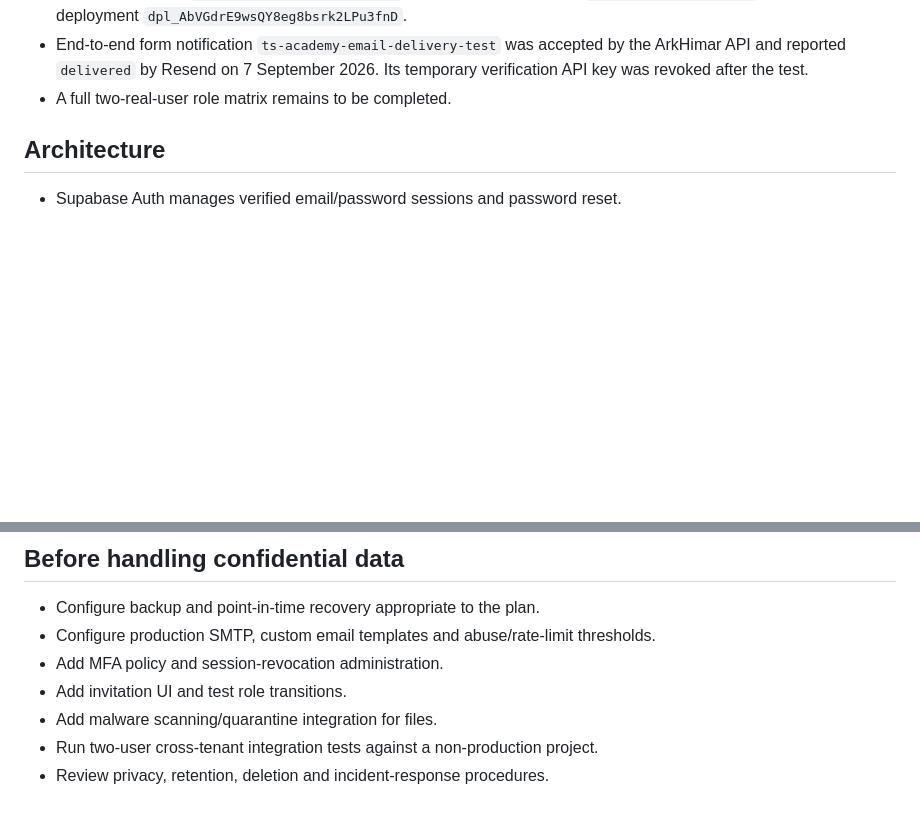
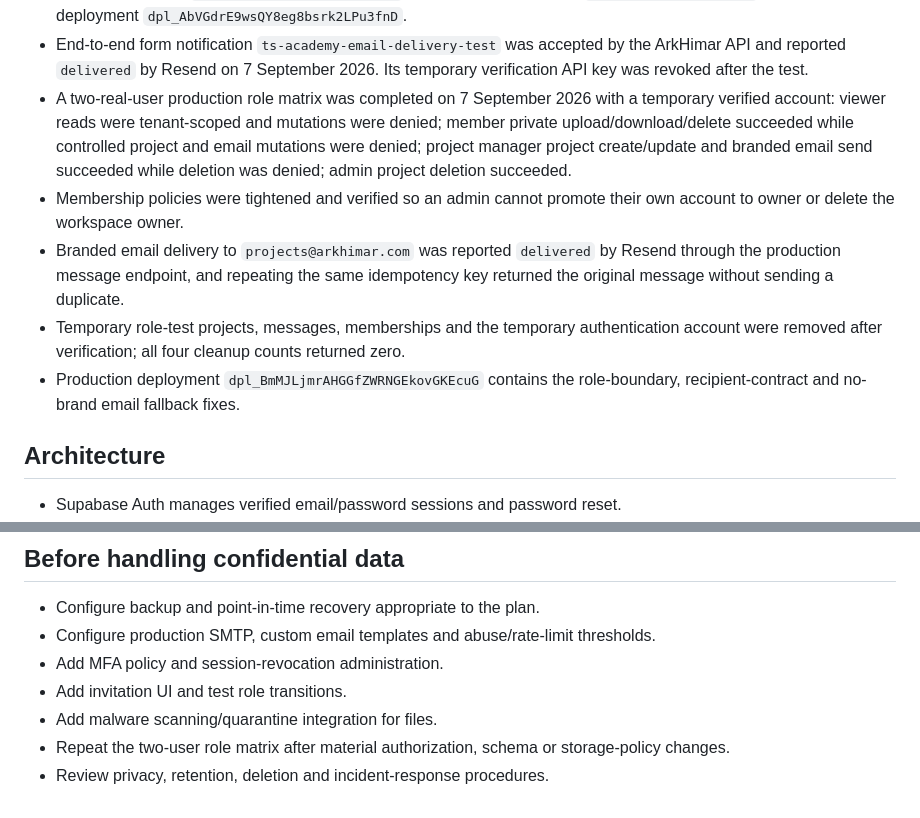
Before and after one commit to ArkHimar/arkhimar-consults, a Markdown page: docs/PRODUCTION_BACKEND_SETUP.md, 2 parts joined by grey strips. Drawn GitHub-style; blank space fills up the shorter version.

Commit message:
docs: record PM production role verification

```diff
--- a/docs/PRODUCTION_BACKEND_SETUP.md
+++ b/docs/PRODUCTION_BACKEND_SETUP.md
@@ -24,7 +24,11 @@ The application integration is active on `https://www.arkhimar.com`. Supabase pr
 - A dedicated Resend key named `ArkHimar PM Production` was created with sending-only access restricted to `arkhimar.com` and stored only as an encrypted Vercel production secret.
 - Production sender `notifications@arkhimar.com` and notification recipient `projects@arkhimar.com` activated in Vercel deployment `dpl_AbVGdrE9wsQY8eg8bsrk2LPu3fnD`.
 - End-to-end form notification `ts-academy-email-delivery-test` was accepted by the ArkHimar API and reported `delivered` by Resend on 7 September 2026. Its temporary verification API key was revoked after the test.
-- A full two-real-user role matrix remains to be completed.
+- A two-real-user production role matrix was completed on 7 September 2026 with a temporary verified account: viewer reads were tenant-scoped and mutations were denied; member private upload/download/delete succeeded while controlled project and email mutations were denied; project manager project create/update and branded email send succeeded while deletion was denied; admin project deletion succeeded.
+- Membership policies were tightened and verified so an admin cannot promote their own account to owner or delete the workspace owner.
+- Branded email delivery to `projects@arkhimar.com` was reported `delivered` by Resend through the production message endpoint, and repeating the same idempotency key returned the original message without sending a duplicate.
+- Temporary role-test projects, messages, memberships and the temporary authentication account were removed after verification; all four cleanup counts returned zero.
+- Production deployment `dpl_BmMJLjmrAHGGfZWRNGEkovGKEcuG` contains the role-boundary, recipient-contract and no-brand email fallback fixes.
 
 ## Architecture
 
@@ -110,5 +114,5 @@ The API key is an ArkHimar integration credential. It is not the Resend key and
 - Add MFA policy and session-revocation administration.
 - Add invitation UI and test role transitions.
 - Add malware scanning/quarantine integration for files.
-- Run two-user cross-tenant integration tests against a non-production project.
+- Repeat the two-user role matrix after material authorization, schema or storage-policy changes.
 - Review privacy, retention, deletion and incident-response procedures.
```
